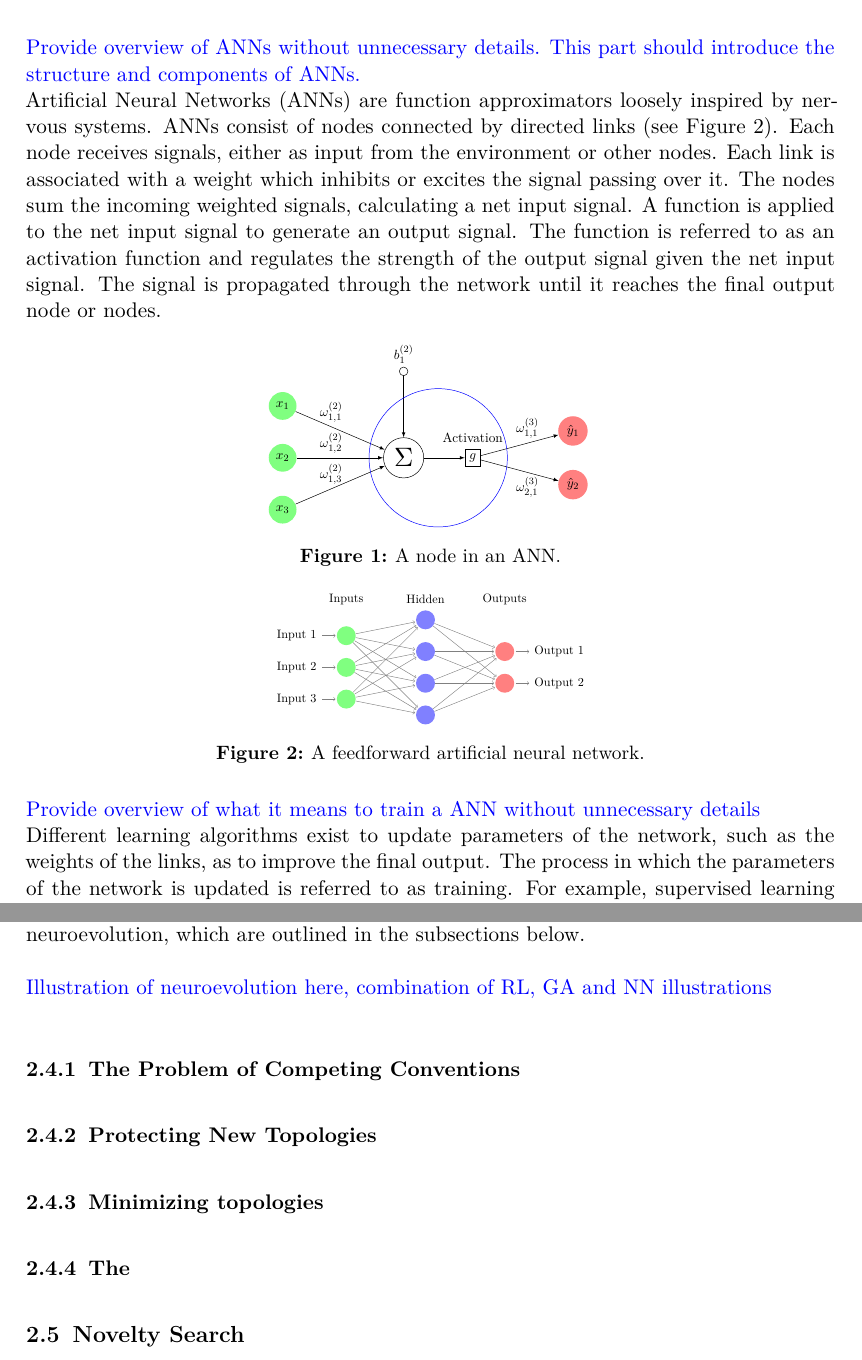
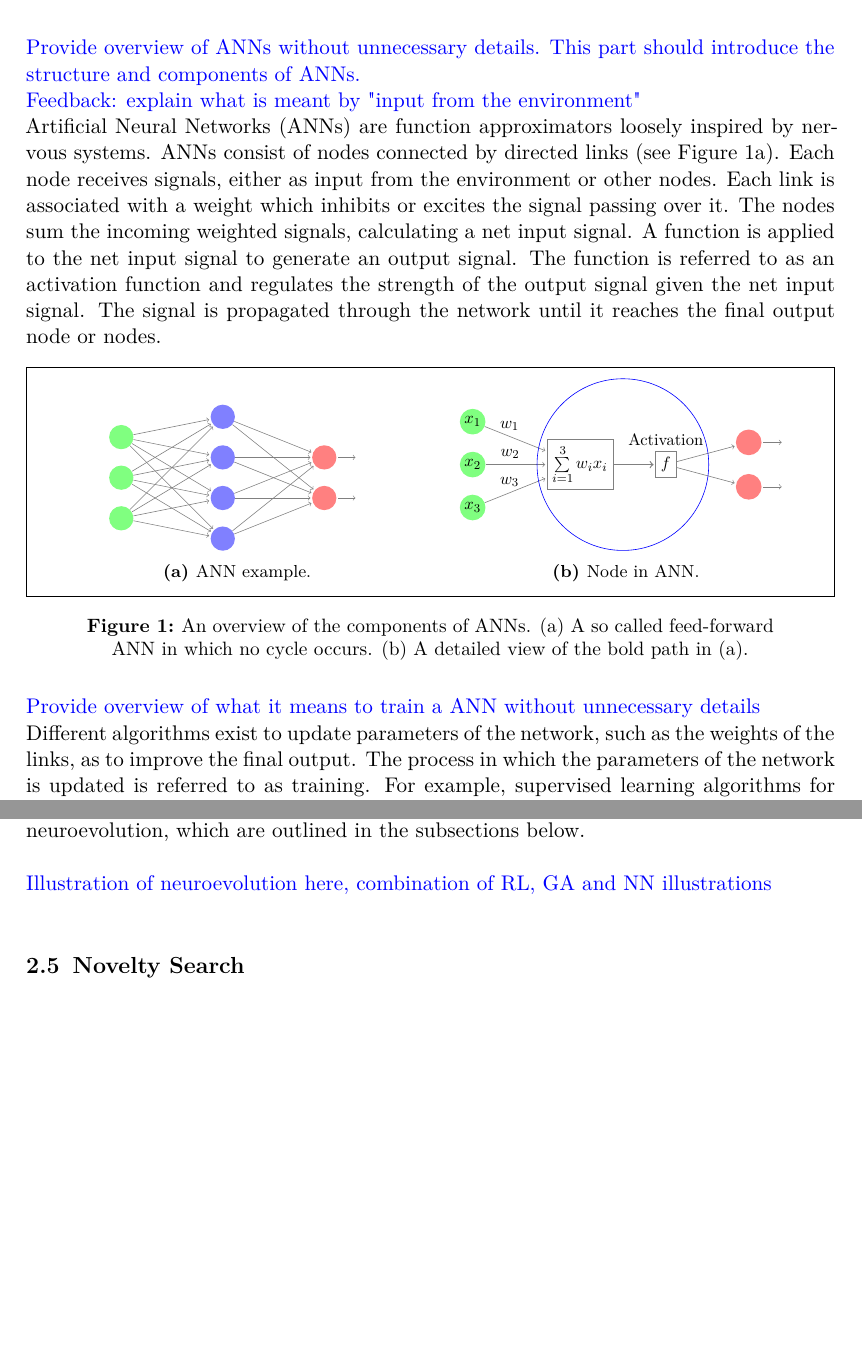
Before and after one commit to seallard/thesis, a LaTeX document (main.tex, which reads preamble.tex, resources/tex/feedforward.tex, resources/tex/neuron.tex): two parts of pages 5 and 6 of 8, joined at a grey line, cut so that both start at the same text, the shorter picture padded with empty space. Compiled offline with pdfLaTeX.

Commit message:
Fix ANN introduction figure

```diff
--- a/preamble.tex
+++ b/preamble.tex
@@ -37,9 +37,9 @@
 
 
 % Extended set of commands/fonts for use in mathematics
-\usepackage{amsmath}
 \usepackage{amsfonts}
 \usepackage{amssymb}
+\usepackage{mathtools}
 
 \usepackage{hyperref}   % ref,cite,toc are become hyperlinks
 \usepackage{nameref}   % input section name by \ref{}
@@ -48,11 +48,15 @@
 %%%%%%%%%%%%%%%%%%%%%%%%%%
 % customizing captions
 \usepackage[centerlast, small, bf]{caption}
-\captionsetup{width=0.8\textwidth}
+\captionsetup{width=0.85\textwidth}
+\setlength{\abovecaptionskip}{1pt}
+\setlength{\belowcaptionskip}{1pt}
+
+\usepackage{subcaption}
 \usepackage{graphicx}   % include graphics
 \usepackage{float}    % stricter positions [H]
-\usepackage{subfig}   % side-by-side images
 \usepackage{wrapfig}   % ability to have text to side of figure
+\usepackage{mdframed}
 
 \usepackage{tikz}   % ability to draw tikzpicture
 \usetikzlibrary{shapes.multipart, fit, backgrounds, positioning}
--- a/resources/tex/feedforward.tex
+++ b/resources/tex/feedforward.tex
@@ -9,35 +9,33 @@
     \tikzstyle{bias neuron}=[neuron, fill=yellow!50];
     \tikzstyle{annot} = [text width=4em, text centered]
 
-    % Draw the input layer nodes
+    % Draw the input layer nodes.
     \foreach \name / \y in {1,...,3}
-    % This is the same as writing \foreach \name / \y in {1/1,2/2,3/3,4/4}
-        \node[input neuron, pin=left:Input \y] (I-\name) at (0,-\y) {};
+        \node[input neuron] (I-\name) at (0,-\y) {};
 
-    % Draw the hidden layer nodes
+    % Draw the hidden layer nodes.
     \foreach \name / \y in {1,...,4}
         \path[yshift=0.5cm]
             node[hidden neuron] (H-\name) at (\layersep,-\y cm) {};
 
     % Draw the output layer nodes
-    \node[output neuron,pin={[pin edge={->}]right:Output 1}, right of=H-2] (O) {};
-    \node[output neuron,pin={[pin edge={->}]right:Output 2}, right of=H-3] (1) {};
+    \node[output neuron,pin={[pin edge={->}]right:}, right of=H-2] (O) {};
+    \node[output neuron,pin={[pin edge={->}]right:}, right of=H-3] (1) {};
 
-    % Connect every node in the input layer with every node in the
-    % hidden layer.
+    % Connect input layer with hidden layer.
     \foreach \source in {1,...,3}
         \foreach \dest in {1,...,4}
             \path (I-\source) edge (H-\dest);
 
-    % Connect every node in the hidden layer with the output layer
+    % Connect hidden layer with output layer.
     \foreach \source in {1,...,4}
         \path (H-\source) edge (O);
 
     \foreach \source in {1,...,4}
         \path (H-\source) edge (1);
 
-    % Annotate the layers
-    \node[annot,above of=H-1, node distance=0.65cm] (hl) {Hidden};
-    \node[annot,left of=hl] {Inputs};
-    \node[annot,right of=hl] {Outputs};
+    % Annotate the layers.
+    %\node[annot,above of=H-1, node distance=0.65cm] (hl) {Hidden};
+    %\node[annot,left of=hl] {Inputs};
+    %\node[annot,right of=hl] {Outputs};
 \end{tikzpicture}
--- a/resources/tex/neuron.tex
+++ b/resources/tex/neuron.tex
@@ -1,30 +1,31 @@
-\begin{tikzpicture}[>=latex]
+\def\layersep{2.5cm}
+\begin{tikzpicture}[shorten >=1pt,->,draw=black!50, node distance=\layersep]
+    \tikzstyle{neuron}=[circle,fill=black!25,minimum size=17pt,inner sep=0pt]
+    \tikzstyle{input neuron}=[neuron, fill=green!50];
+    \tikzstyle{output neuron}=[neuron, fill=red!50];
+    \tikzstyle{every pin edge}=[<-,shorten <=1pt]
     \path
     % Summation
-    (0,0)     node[circle,draw,scale=2,inner sep=2pt] (summation) {$\Sigma$}
+    (0,0)     node[draw] (summation) {$\sum\limits_{i=1}^{3} w_{i}x_{i}$}
 
-    % Bias node
-    +(90:2.5) node[circle,draw,inner sep=2.5pt] (bias) {}
-              node[above=1mm] {$b_1^{(2)}$}
     % Input nodes
-    +(-3.5,1.5)  node[circle,fill=green!50]  (input1) {$x_1$}
-    +(-3.5,0)    node[circle,fill=green!50]  (input2) {$x_2$}
-    +(-3.5,-1.5) node[circle,fill=green!50]  (input3) {$x_3$}
+    +(-2.5,1.0)  node[input neuron]  (input1) {$x_{1}$}
+    +(-2.5,0)    node[input neuron]  (input2) {$x_{2}$}
+    +(-2.5,-1.0) node[input neuron]  (input3) {$x_{3}$}
 
     % Activation function
-    (2,0)    node[draw] (activation) {$g$} node[above=3mm]{Activation}
+    (2,0)    node[draw] (activation) {$f$} node[above=3mm]{Activation}
 
     % Output nodes
-    +(15:3)  node[circle,fill=red!50]  (output1) {$\hat{y}_1$}
-    +(-15:3) node[circle,fill=red!50]  (output2) {$\hat{y}_2$};
+    +(15:2.0)  node[output neuron, pin={[pin edge={->}]right:}]  (output1) {}
+    +(-15:2.0) node[output neuron, pin={[pin edge={->}]right:}]  (output2) {};
 
     % Link the different parts of the graph
-    \draw[->] (summation)--(activation);
-    \draw[->] (bias)--(summation);
-    \draw[->] (activation)--(output1) node[pos=.6,above]{$\omega_{1,1}^{(3)}$};
-    \draw[->] (activation)--(output2) node[pos=.6,below]{$\omega_{2,1}^{(3)}$};
-    \draw[->] (input1)--(summation) node[pos=.4,above]{$\omega_{1,1}^{(2)}$};
-    \draw[->] (input2)--(summation) node[pos=.4,above]{$\omega_{1,2}^{(2)}$};
-    \draw[->] (input3)--(summation) node[pos=.4,above]{$\omega_{1,3}^{(2)}$};
+    \draw[->,thick] (summation)--(activation);
+    \draw[->] (activation)--(output1) node[pos=.6,above]{};
+    \draw[->] (activation)--(output2) node[pos=.6,below]{};
+    \draw[->] (input1)--(summation) node[pos=.4,above]{$w_{1}$};
+    \draw[->] (input2)--(summation) node[pos=.4,above]{$w_{2}$};
+    \draw[->] (input3)--(summation) node[pos=.4,above]{$w_{3}$};
     \draw[blue] (1,0) circle(2);
 \end{tikzpicture}
--- a/tex/background/neat.tex
+++ b/tex/background/neat.tex
@@ -9,9 +9,3 @@ One TWEANN called Neuroevolution of Augmenting Topologies (NEAT) has been especi
 NEAT addressed three previously unsolved problems within neuroevolution, which are outlined in the subsections below.
 
 \todo{Illustration of neuroevolution here, combination of RL, GA and NN illustrations}
-
-\subsubsection{The Problem of Competing Conventions}
-\subsubsection{Protecting New Topologies}
-\subsubsection{Minimizing topologies}
-
-\subsubsection{The }
--- a/tex/background/neural_networks.tex
+++ b/tex/background/neural_networks.tex
@@ -1,6 +1,8 @@
 \newpage
 \subsection{Artificial Neural Networks}
 \todo{Provide overview of ANNs without unnecessary details. This part should introduce the structure and components of ANNs.}
+\newline
+\todo{Feedback: explain what is meant by "input from the environment"}
 \newline
 Artificial Neural Networks (ANNs) are function approximators loosely inspired by nervous systems.
 ANNs consist of nodes connected by directed links (see Figure \ref{feedforward}). Each node receives signals, either as input from
@@ -12,23 +14,28 @@ until it reaches the final output node or nodes.
 
 
 \begin{figure}[htb]
-	\centering
-	\resizebox{.4\textwidth}{!}{\input{resources/tex/neuron.tex}}
-	\caption{A node in an ANN.}
-	\label{neuron}
+    \begin{mdframed}
+        \begin{subfigure}[b]{0.5\textwidth}
+            \centering
+            \resizebox{0.7\textwidth}{!}{\input{resources/tex/feedforward.tex}}
+            \caption{ANN example.}
+            \label{feedforward}
+        \end{subfigure}
+        \begin{subfigure}[b]{0.5\textwidth}
+            \centering
+            \resizebox{0.9\textwidth}{!}{\input{resources/tex/neuron.tex}}
+            \caption{Node in ANN.}
+            \label{neuron}
+        \end{subfigure}
+    \end{mdframed}
+    \caption{An overview of the components of ANNs. (a) A so called feed-forward ANN in which no cycle occurs. (b)
+             A detailed view of the bold path in (a).}
 \end{figure}
 
 
-\begin{figure}[htb]
-	\centering
-	\resizebox{.4\textwidth}{!}{\input{resources/tex/feedforward.tex}}
-	\caption{A feedforward artificial neural network.}
-	\label{feedforward}
-\end{figure}
-
 \todo{Provide overview of what it means to train a ANN without unnecessary details}
 \newline
-Different learning algorithms exist to update parameters of the network, such as the weights of the
+Different algorithms exist to update parameters of the network, such as the weights of the
 links, as to improve the final output. The process in which the parameters of the network is updated
 is referred to as training. For example, supervised learning algorithms for ANNs use input-output examples
 to train the network. The input example is fed into the network and the output of the network is compared to
```
Also changed, not shown: tex/title.tex (+1 -1 lines).
